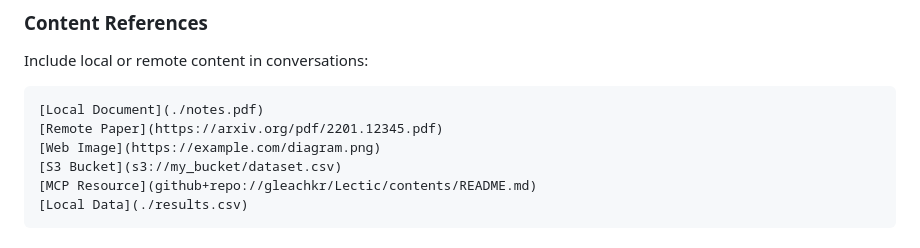
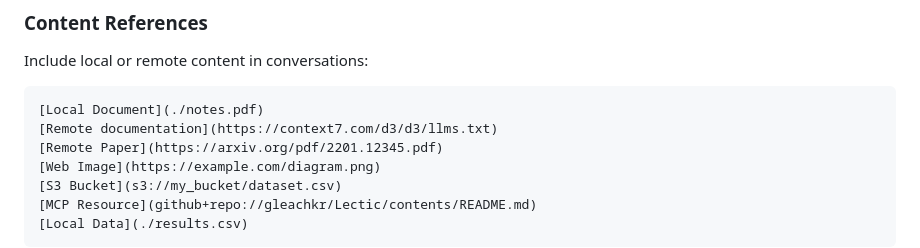
Before and after one commit to gleachkr/Lectic, a Markdown page: README.md, the part around the change. Drawn GitHub-style.

Commit message:
Add context7 example

````diff
--- a/README.md
+++ b/README.md
@@ -265,6 +265,7 @@ Include local or remote content in conversations:
 
 ```markdown
 [Local Document](./notes.pdf)
+[Remote documentation](https://context7.com/d3/d3/llms.txt)
 [Remote Paper](https://arxiv.org/pdf/2201.12345.pdf)
 [Web Image](https://example.com/diagram.png)
 [S3 Bucket](s3://my_bucket/dataset.csv)
````
